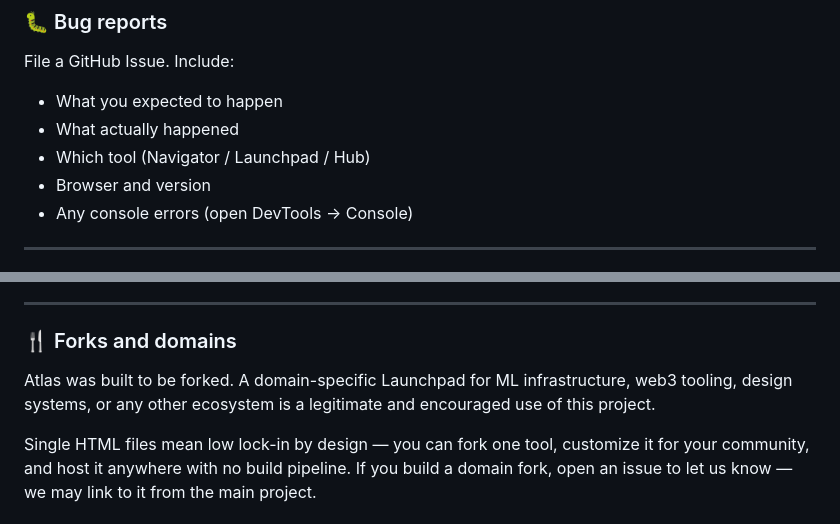
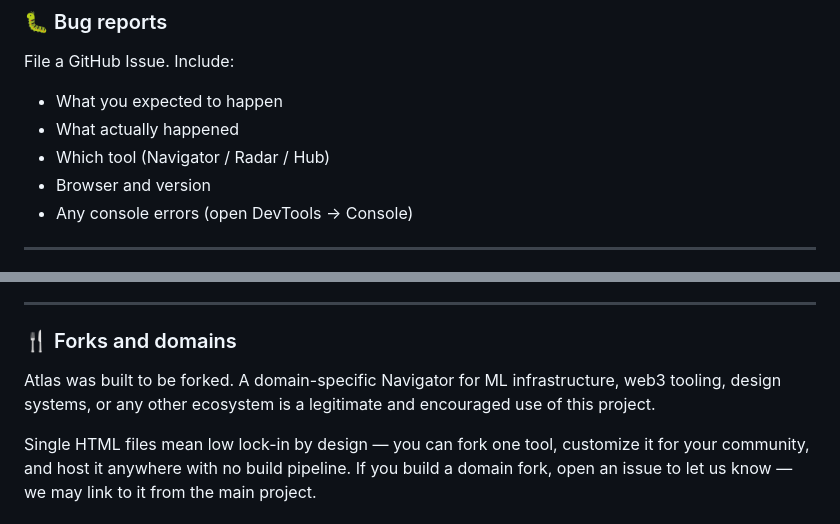
Before and after one commit to blackmath88/github-atlas, a Markdown page: CONTRIBUTING.md, 2 parts joined by grey strips. Drawn GitHub-style.

```diff
--- a/CONTRIBUTING.md
+++ b/CONTRIBUTING.md
@@ -71,7 +71,7 @@ File a GitHub Issue. Include:
 
 - What you expected to happen
 - What actually happened
-- Which tool (Navigator / Launchpad / Hub)
+- Which tool (Navigator / Radar / Hub)
 - Browser and version
 - Any console errors (open DevTools → Console)
 
@@ -91,7 +91,7 @@ Features that make GitHub more navigable for non-developers are especially welco
 
 ### 🍴 Forks and domains
 
-Atlas was built to be forked. A domain-specific Launchpad for ML infrastructure, web3 tooling, design systems, or any other ecosystem is a legitimate and encouraged use of this project.
+Atlas was built to be forked. A domain-specific Navigator for ML infrastructure, web3 tooling, design systems, or any other ecosystem is a legitimate and encouraged use of this project.
 
 Single HTML files mean low lock-in by design — you can fork one tool, customize it for your community, and host it anywhere with no build pipeline. If you build a domain fork, open an issue to let us know — we may link to it from the main project.
 
```
Also changed, not shown: other parts of CONTRIBUTING.md (+13 -13 lines).
